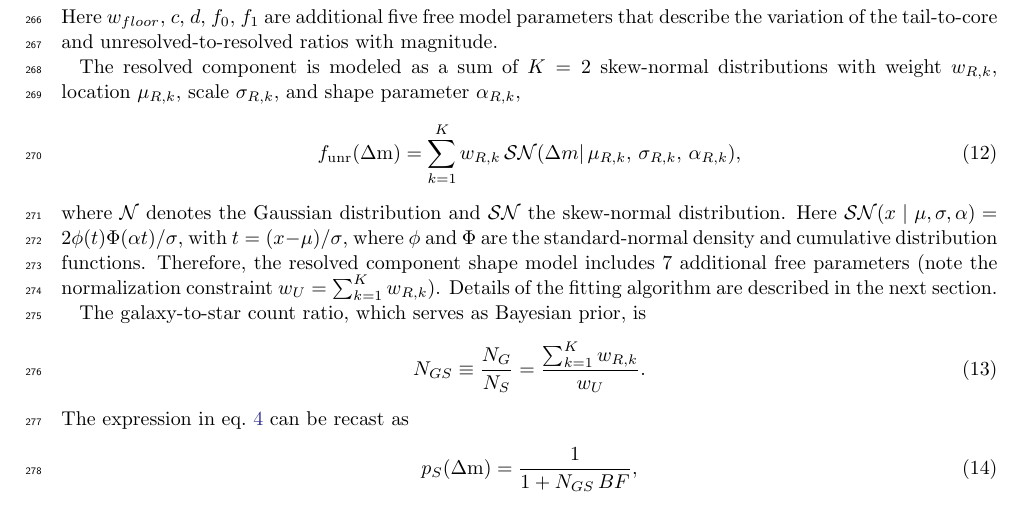
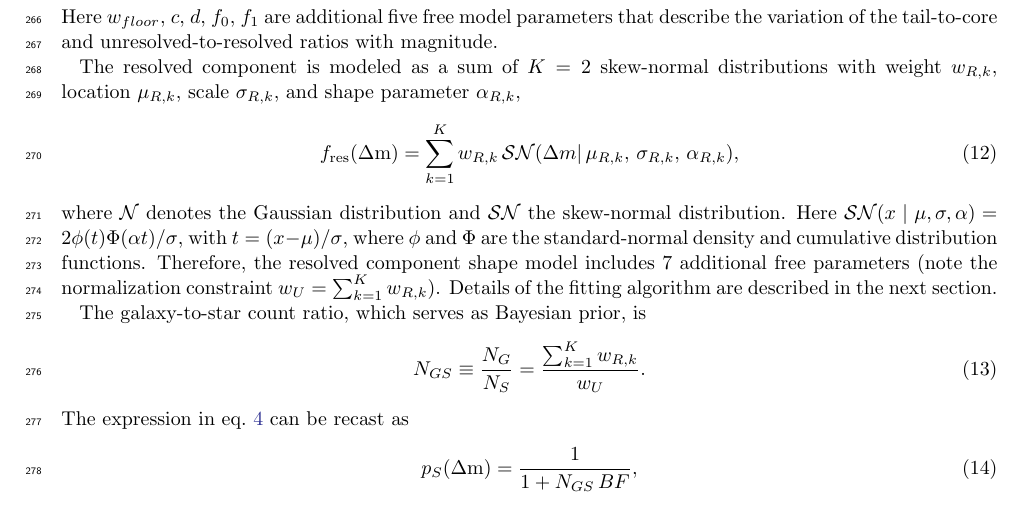
Before and after one commit to DanielZhangUW/Rubin-star-galaxy-paper, a LaTeX paper (paper.tex, which reads methodology.tex): part of page 15 of 31, cut so that both start at the same text. Compiled offline with pdfLaTeX.

Commit message:
fixed unr to res in eq. 12

```diff
--- a/methodology.tex
+++ b/methodology.tex
@@ -196,7 +196,7 @@ The resolved component is modeled as a sum
 of \(K=2\) skew-normal distributions with weight \(w_{R,k}\), location
 \(\mu_{R,k}\), scale \(\sigma_{R,k}\), and shape parameter \(\alpha_{R,k}\),
 \begin{equation}
-  \funr (\dm) =  \sum_{k=1}^{K} w_{R,k} \, \mathcal{SN}(\Delta m | \, \mu_{R,k},\, \sigma_{R,k},\, \alpha_{R,k}),
+  \fres (\dm) =  \sum_{k=1}^{K} w_{R,k} \, \mathcal{SN}(\Delta m | \, \mu_{R,k},\, \sigma_{R,k},\, \alpha_{R,k}),
   \label{eq:mixture_pdf}
 \end{equation}
 where \(\mathcal{N}\) denotes the Gaussian distribution  and \(\mathcal{SN}\) the skew-normal
```
Also changed, not shown: 1 other file.
